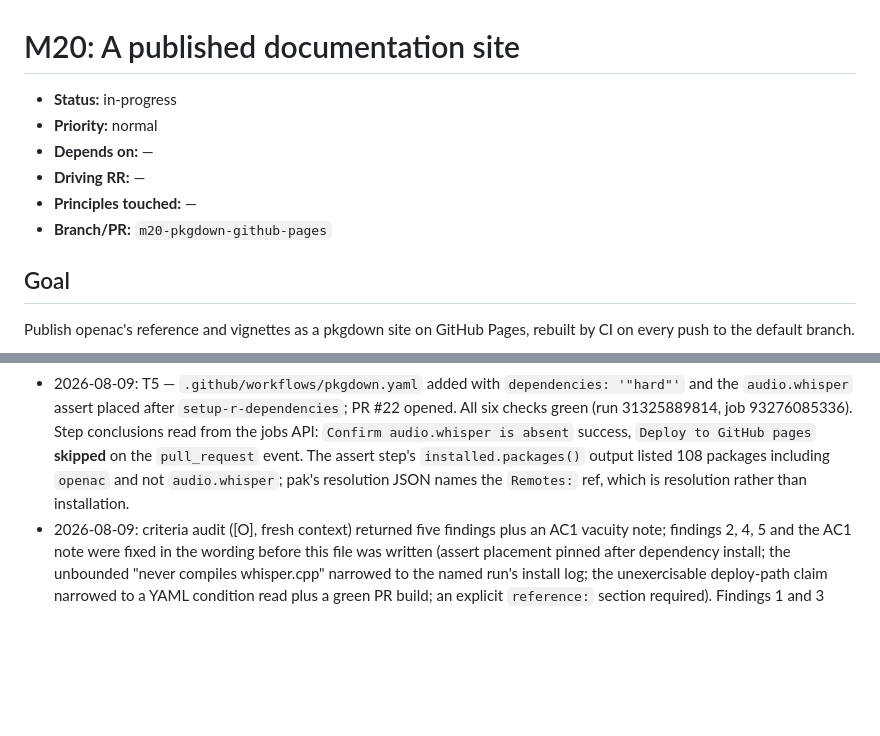
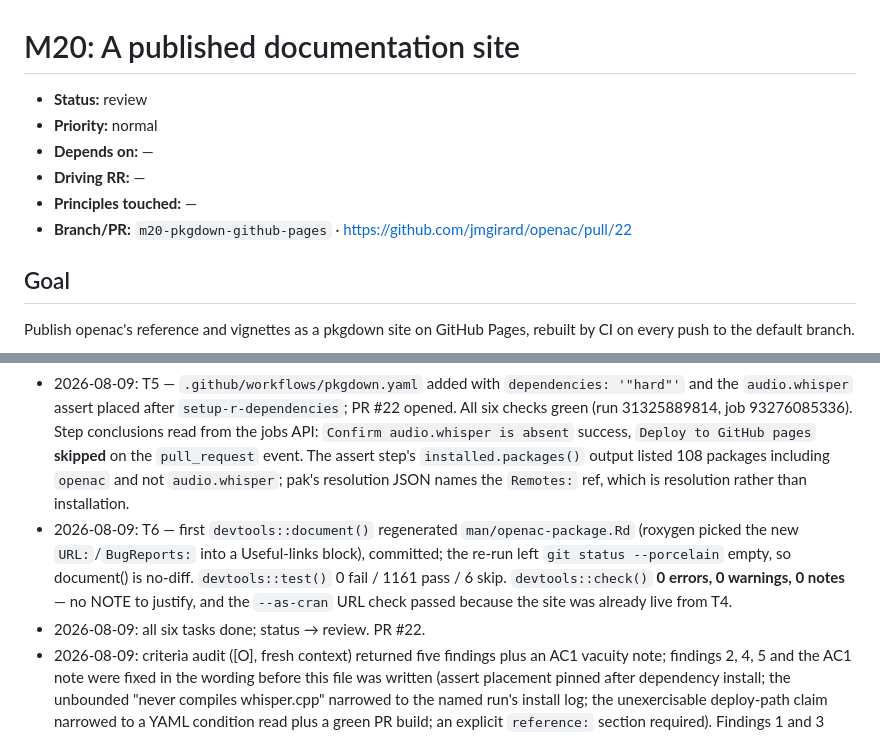
Before and after one commit to jmgirard/openac, a Markdown page: cairn/milestones/M20-pkgdown-github-pages.md, 2 parts joined by grey strips. Rendered like a GitHub page; blank space fills up the shorter version.

Commit message:
M20: all tasks done, status review

```diff
--- a/cairn/milestones/M20-pkgdown-github-pages.md
+++ b/cairn/milestones/M20-pkgdown-github-pages.md
@@ -1,11 +1,11 @@
 # M20: A published documentation site
 
-- **Status:** in-progress
+- **Status:** review
 - **Priority:** normal
 - **Depends on:** —
 - **Driving RR:** —
 - **Principles touched:** —
-- **Branch/PR:** `m20-pkgdown-github-pages`
+- **Branch/PR:** `m20-pkgdown-github-pages` · https://github.com/jmgirard/openac/pull/22
 
 ## Goal
 
@@ -98,6 +98,8 @@ candidate row. Branch protection → existing candidate row.
 - 2026-08-09: T4 — `pkgdown::deploy_to_branch()` first failed on `library(openac)` (the package was not installed locally; `devtools::install()` fixed it) and, on the run before that, surfaced that pkgdown renders `CLAUDE.md` into the site — gated to the user, who chose to leave it published (see Decisions). Deploy pushed `gh-pages` at 964b583 and enabled Pages; `gh api repos/jmgirard/openac/pages` reports `source.branch: gh-pages`, `status: built`, `html_url: https://jmgirard.github.io/openac/`, matching DESCRIPTION's `URL:`.
 - 2026-08-09: T4 verification — `curl` returned HTTP 200 for the site root, `reference/index.html` and `articles/index.html`; the reference page's body was grepped for six exports spanning every index group (`os_extract_dir`, `aw_transcribe`, `of_read`, `find_program`, `ffp_count_streams`, `handlers`), all present, and the articles page carries all three vignette titles.
 - 2026-08-09: T5 — `.github/workflows/pkgdown.yaml` added with `dependencies: '"hard"'` and the `audio.whisper` assert placed after `setup-r-dependencies`; PR #22 opened. All six checks green (run 31325889814, job 93276085336). Step conclusions read from the jobs API: `Confirm audio.whisper is absent` success, `Deploy to GitHub pages` **skipped** on the `pull_request` event. The assert step's `installed.packages()` output listed 108 packages including `openac` and not `audio.whisper`; pak's resolution JSON names the `Remotes:` ref, which is resolution rather than installation.
+- 2026-08-09: T6 — first `devtools::document()` regenerated `man/openac-package.Rd` (roxygen picked the new `URL:`/`BugReports:` into a Useful-links block), committed; the re-run left `git status --porcelain` empty, so document() is no-diff. `devtools::test()` 0 fail / 1161 pass / 6 skip. `devtools::check()` **0 errors, 0 warnings, 0 notes** — no NOTE to justify, and the `--as-cran` URL check passed because the site was already live from T4.
+- 2026-08-09: all six tasks done; status → review. PR #22.
 - 2026-08-09: criteria audit ([O], fresh context) returned five findings plus an AC1 vacuity note; findings 2, 4, 5 and the AC1 note were fixed in the wording before this file was written (assert placement pinned after dependency install; the unbounded "never compiles whisper.cpp" narrowed to the named run's install log; the unexercisable deploy-path claim narrowed to a YAML condition read plus a green PR build; an explicit `reference:` section required). Findings 1 and 3 went to the question gate as one question and were settled by the user choosing to publish during the work.
 
 ## Decisions
```
Also changed, not shown: other parts of cairn/milestones/M20-pkgdown-github-pages.md (+1 -1 lines), cairn/ROADMAP.md (+1 -1 lines).
